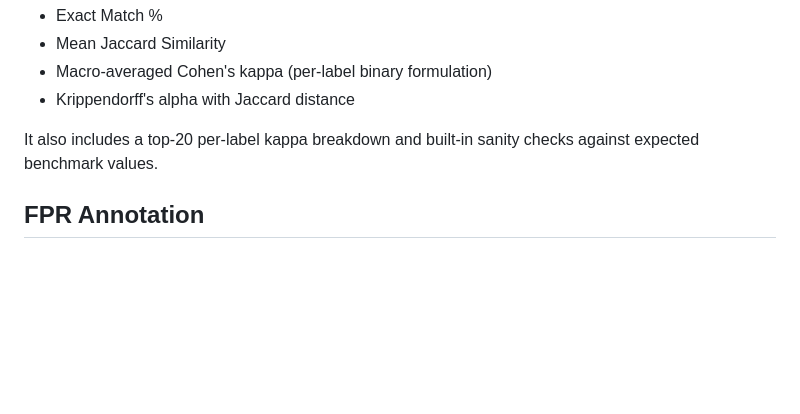
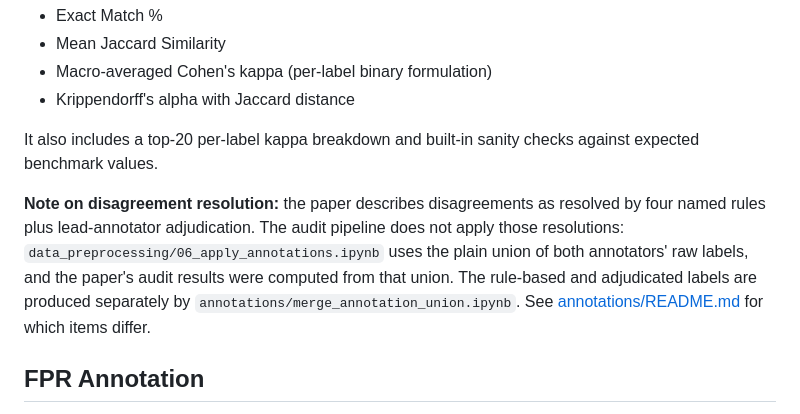
Before and after one commit to Reva-h/Auditing-Dogwhistle-Coverage, a Markdown page: README.md, the part around the change. Rendered like a GitHub page; blank space fills up the shorter version.

```diff
--- a/README.md
+++ b/README.md
@@ -223,6 +223,8 @@ The IAA notebook computes agreement between Reva and Ryan for both target-label
 
 It also includes a top-20 per-label kappa breakdown and built-in sanity checks against expected benchmark values.
 
+**Note on disagreement resolution:** the paper describes disagreements as resolved by four named rules plus lead-annotator adjudication. The audit pipeline does not apply those resolutions: `data_preprocessing/06_apply_annotations.ipynb` uses the plain union of both annotators' raw labels, and the paper's audit results were computed from that union. The rule-based and adjudicated labels are produced separately by `annotations/merge_annotation_union.ipynb`. See [annotations/README.md](annotations/README.md#note-on-disagreement-resolution-vs-the-paper) for which items differ.
+
 ## FPR Annotation
 
 The `fpr_annotation/` directory contains the false-positive-rate (FPR) annotation task, which asks human annotators to judge whether each corpus post is using a matched dogwhistle term genuinely (as coded hate speech), as counter-speech, journalistically, or in an unclear way.
```
Also changed, not shown: annotations/README.md (+33 -0 lines).
